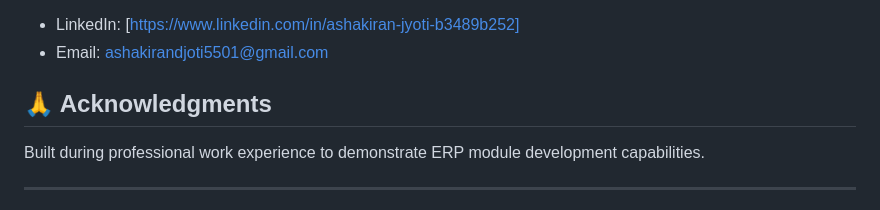
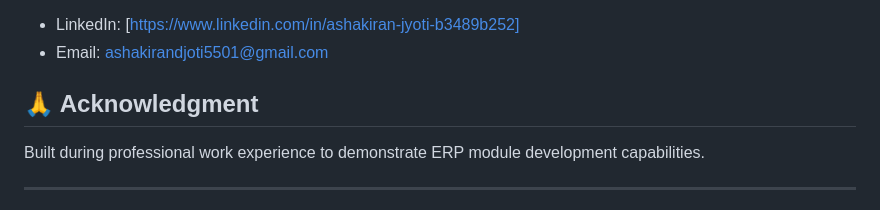
Before and after one commit to ashakiranjyoti/Inventory-and-material-management-erp, a Markdown page: README.md, the part around the change. GitHub-like rendering.

```diff
--- a/README.md
+++ b/README.md
@@ -137,7 +137,7 @@ This project is for **portfolio and educational purposes only**.
 - LinkedIn: [https://www.linkedin.com/in/ashakiran-jyoti-b3489b252]
 - Email: ashakirandjoti5501@gmail.com
 
-## 🙏 Acknowledgments
+## 🙏 Acknowledgment
 
 Built during professional work experience to demonstrate ERP module development capabilities.
 
```
